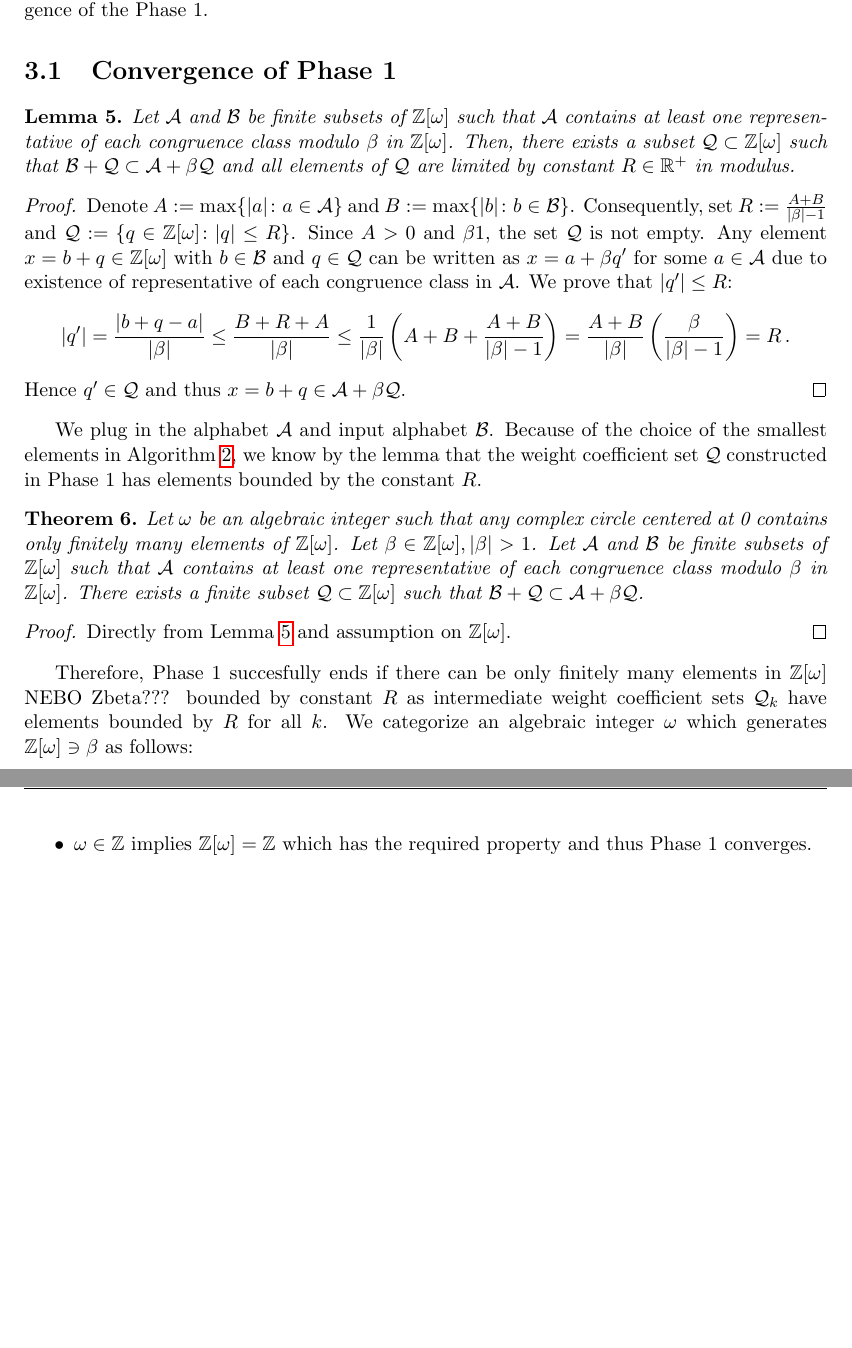
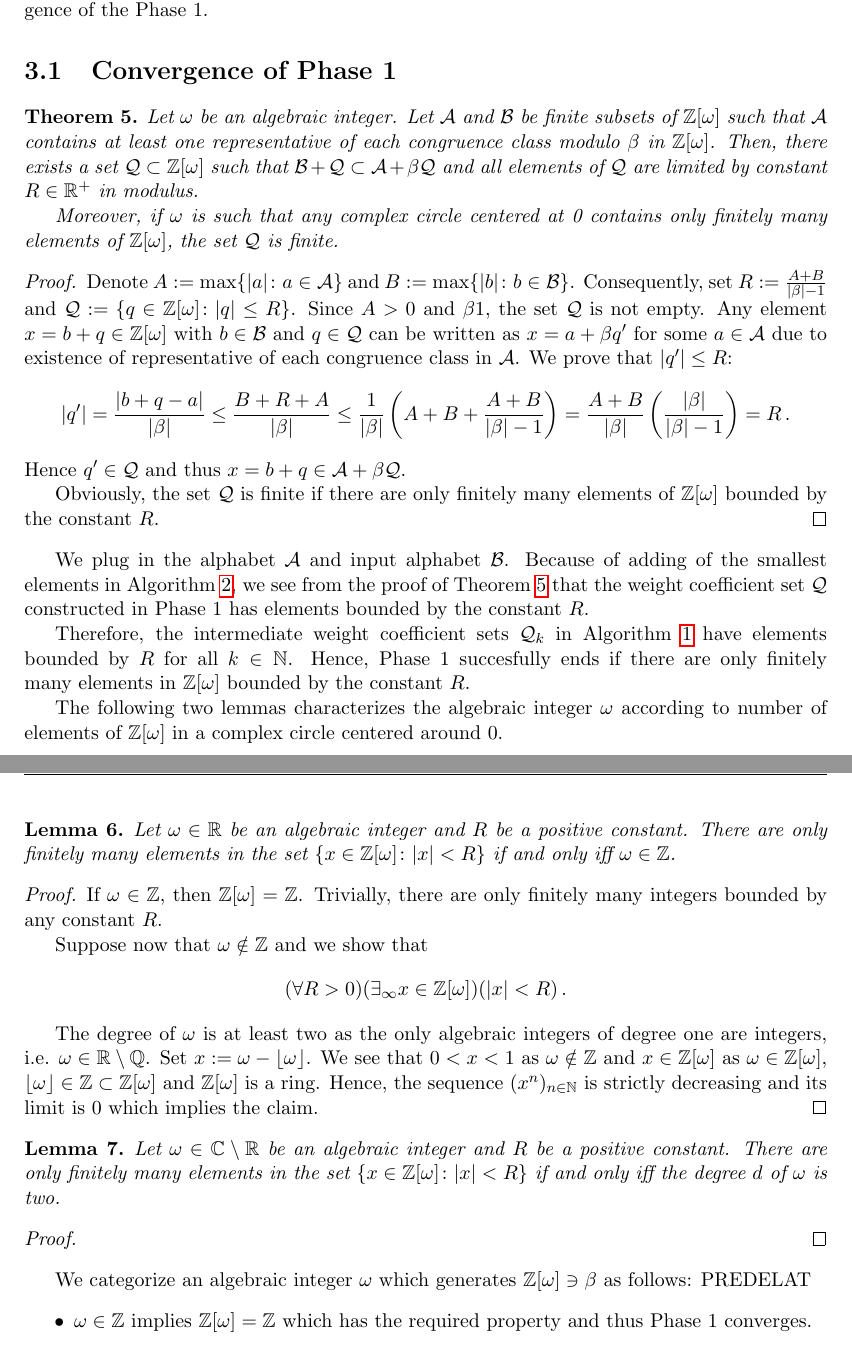
Before and after one commit to Legersky/ResearchThesis, a LaTeX thesis (VU_parallelAddition.tex, which reads convergence.tex): two parts of pages 24 and 25 of 37, joined at a grey line, cut so that both start at the same text, the shorter picture padded with empty space. Compiled offline with pdfLaTeX.

Commit message:
Convergence - characterization of omega for Phase 1

```diff
--- a/convergence.tex
+++ b/convergence.tex
@@ -3,27 +3,54 @@ However, Theorem \ref{thm:suffCondPhase1} gives a sufficient condition for conve
 
 \section{Convergence of Phase 1}
 \label{sec:convergencePhase1}
-\begin{lem}
-\label{lem:weightCoefSet}
-    Let $\A$ and $\B$ be finite subsets of $\Zomega$ such that $\A$ contains at least one representative of each congruence class modulo $\beta$ in $\Zomega$. Then, there exists a subset $\Q\subset\Zomega$ such that $ \B + \Q \subset \A + \beta \Q$ and all elements of $\Q$ are limited by constant $R\in \RR^+$ in modulus.
-\end{lem}
+\begin{theo}
+\label{thm:suffCondPhase1}
+    Let $\omega$ be an algebraic integer. Let $\A$ and $\B$ be finite subsets of $\Zomega$ such that $\A$ contains at least one representative of each congruence class modulo $\beta$ in $\Zomega$. Then, there exists a set $\Q\subset\Zomega$ such that $ \B + \Q \subset \A + \beta \Q$ and all elements of $\Q$ are limited by constant $R\in \RR^+$ in modulus.
+
+    Moreover, if $\omega$ is such that any complex circle centered at 0 contains only finitely  many elements of $\Zomega$, the set $\Q$ is finite.
+\end{theo}
 \begin{proof}
  Denote $A:=\max\{|a|\colon a \in \A\}$ and $B:=\max\{|b|\colon b\in\B\}$. Consequently, set $R:=\frac{A+B}{|\beta|-1}$ and $\Q:=\{q\in\Zomega\colon |q|\leq R\}$. Since $A>0$ and $\beta1$, the set $\Q$ is not empty. Any element $x=b+q \in \Zomega$ with $b\in\B$ and $q\in\Q$ can be written as $x=a+\beta q'$ for some $a\in\A$ due to existence of representative of each congruence class in $\A$. We prove that $|q'|\leq R$:
  $$
-    |q'|=\frac{|b+q-a|}{|\beta|}\leq \frac{B+R+A}{|\beta|} \leq \frac{1}{|\beta|}\left(A+B+\frac{A+B}{|\beta|-1}\right)  =\frac{A+B}{|\beta|}\left(\frac{\beta}{|\beta|-1}\right)=R\,.
+    |q'|=\frac{|b+q-a|}{|\beta|}\leq \frac{B+R+A}{|\beta|} \leq \frac{1}{|\beta|}\left(A+B+\frac{A+B}{|\beta|-1}\right)  =\frac{A+B}{|\beta|}\left(\frac{|\beta|}{|\beta|-1}\right)=R\,.
  $$
  Hence $q'\in\Q$ and thus  $x=b+q \in \A + \beta \Q$.
+
+ Obviously, the set $\Q$ is finite if there are only finitely many elements of $\Zomega$ bounded by the constant $R$.
 \end{proof}
-We plug in the alphabet $\A$ and input alphabet $\B$. Because of the choice of the smallest elements in Algorithm \ref{alg:extendWeightCoefSet}, we know by the lemma that the weight coefficient set $\Q$ constructed in Phase~1 has elements bounded by the constant $R$.
-\begin{theo}
-\label{thm:suffCondPhase1}
-    Let $\omega$ be an algebraic integer such that any complex circle centered at 0 contains only finitely  many elements of $\Zomega$. Let $\beta \in \Zomega, |\beta|>1$. Let $\A$ and $\B$ be finite subsets of $\Zomega$ such that $\A$ contains at least one representative of each congruence class modulo $\beta$ in $\Zomega$. There exists a finite subset $\Q\subset\Zomega$ such that $ \B + \Q \subset \A + \beta \Q$.
-\end{theo}
+We plug in the alphabet $\A$ and input alphabet $\B$. Because of adding of the smallest elements in Algorithm \ref{alg:extendWeightCoefSet}, we see from the proof of Theorem \ref{thm:suffCondPhase1} that the weight coefficient set~$\Q$ constructed in Phase~1 has elements bounded by the constant $R$.
+
+Therefore, the intermediate weight coefficient sets $\Q_k$ in Algorithm \ref{alg:weightCoefSet} have elements bounded by $R$ for all $k\in\NN$. Hence, Phase 1 succesfully ends if there are only finitely many elements in $\Zomega$ bounded by the constant $R$.
+
+
+The following two lemmas characterizes the algebraic integer $\omega$ according to number of elements of $\Zomega$ in a complex circle centered around 0.
+\begin{lem}
+Let $\omega\in\RR$ be an algebraic integer and $R$ be a positive constant. There are only finitely many elements in the set $\left\{x \in\Zomega \colon |x|<R \right\}$ if and only iff $\omega \in \ZZ$.
+\end{lem}
 \begin{proof}
-    Directly from Lemma \ref{lem:weightCoefSet} and assumption on $\Zomega$.
+If $\omega \in \ZZ$, then $\Zomega = \ZZ$. Trivially, there are only finitely many integers bounded by any constant $R$.
+
+Suppose now that $\omega \notin \ZZ$ and we show that
+$$
+(\forall R>0) (\exists_\infty x\in \Zomega)(|x|<R)\,.
+$$
+
+The degree of $\omega$ is at least two as the only algebraic integers of degree one are integers, i.e. $\omega \in \RR \setminus \QQ$.
+Set $x:= \omega- \lfloor \omega \rfloor$. We see that $0<x<1$ as $\omega \notin \ZZ$ and $x \in \Zomega$ as $\omega \in \Zomega$, $\lfloor \omega \rfloor \in  \ZZ\subset\Zomega$ and $\Zomega$ is a ring.
+Hence, the sequence $(x^n)_{n\in \NN}$ is strictly decreasing and its limit is 0 which implies the claim.
 \end{proof}
-Therefore, Phase 1 succesfully ends if there can be only finitely many elements in $\Zomega$ NEBO Zbeta??? bounded by constant $R$ as intermediate weight coefficient sets $\Q_k$ have elements bounded by $R$ for all $k$.
+
+
+\begin{lem}
+Let $\omega\in \CC\setminus\RR$ be an algebraic integer and $R$ be a positive constant. There are only finitely many elements in the set $\left\{x \in\Zomega \colon |x|<R\right\}$ if and only iff the degree $d$ of $\omega$ is two.
+\end{lem}
+\begin{proof}
+
+\end{proof}
+
+
 We categorize an algebraic integer $\omega$ which generates $\Zomega \ni \beta$ as follows:
+PREDELAT
 \begin{itemize}
     \item $\omega \in \ZZ$ implies $\Zomega=\ZZ$ which has the required property and thus Phase~1 converges.
     \item $\omega \in \RR\setminus\ZZ$ implies $\Zomega$ being dense in $\RR$. CITACE NEBO DUKAZ??? Thus the convergence of Phase~1 is not guaranteed and we have an example for which it does not converge.
```
Also changed, not shown: VU_parallelAddition.pdf.
